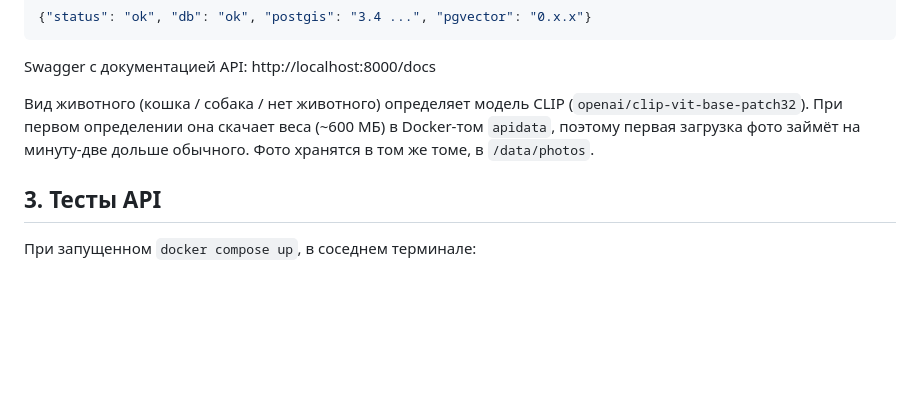
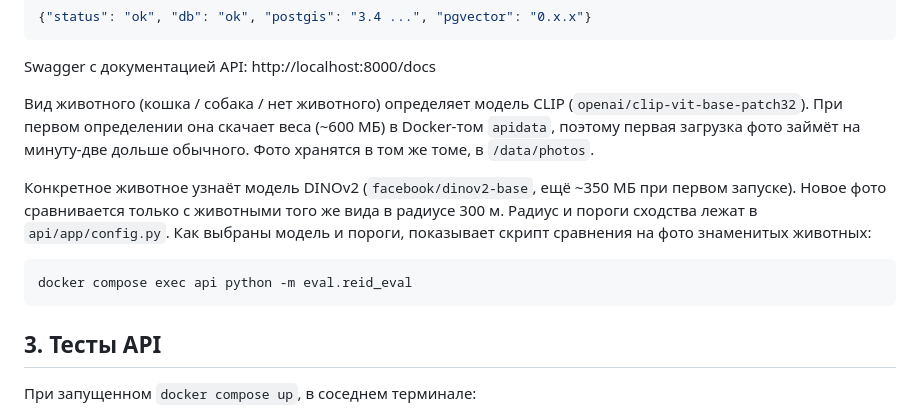
Before and after one commit to Phronis-bot/Pawdex, a Markdown page: README.md, the part around the change. Rendered like a GitHub page; blank space fills up the shorter version.

Commit message:
docs: README for re-identification model and eval script
Co-Authored-By: Claude Opus 5.5 <noreply@anthropic.com>

````diff
--- a/README.md
+++ b/README.md
@@ -49,6 +49,12 @@ Swagger с документацией API: http://localhost:8000/docs
 
 Вид животного (кошка / собака / нет животного) определяет модель CLIP (`openai/clip-vit-base-patch32`). При первом определении она скачает веса (~600 МБ) в Docker-том `apidata`, поэтому первая загрузка фото займёт на минуту-две дольше обычного. Фото хранятся в том же томе, в `/data/photos`.
 
+Конкретное животное узнаёт модель DINOv2 (`facebook/dinov2-base`, ещё ~350 МБ при первом запуске). Новое фото сравнивается только с животными того же вида в радиусе 300 м. Радиус и пороги сходства лежат в `api/app/config.py`. Как выбраны модель и пороги, показывает скрипт сравнения на фото знаменитых животных:
+
+```bash
+docker compose exec api python -m eval.reid_eval
+```
+
 ## 3. Тесты API
 
 При запущенном `docker compose up`, в соседнем терминале:
````
